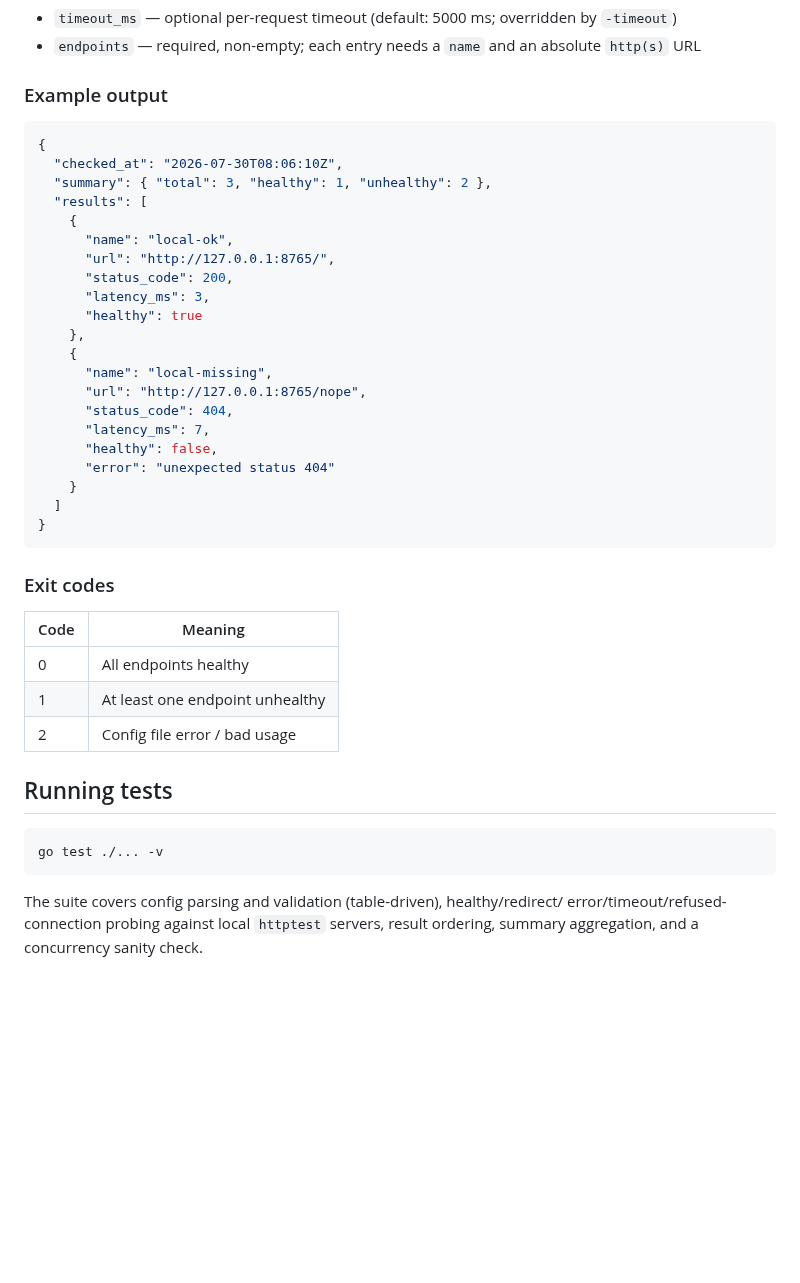
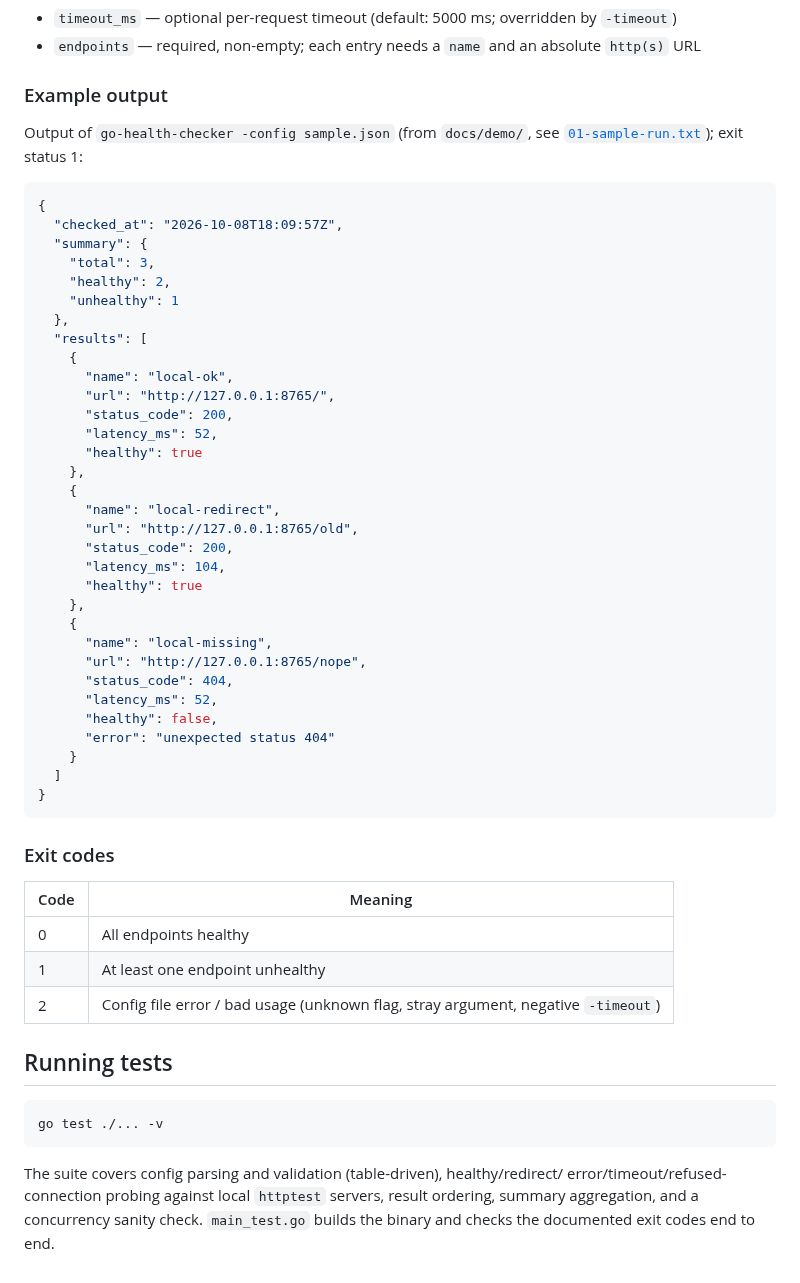
Before and after one commit to tenalisriharsha/go-health-checker, a Markdown page: README.md, the part around one of its changes. GitHub-like rendering; blank space fills up the shorter version.

````diff
--- a/README.md
+++ b/README.md
@@ -98,23 +110,37 @@ cp config.example.json config.json
 
 ### Example output
 
+Output of `go-health-checker -config sample.json` (from `docs/demo/`, see
+[`01-sample-run.txt`](docs/screenshots/01-sample-run.txt)); exit status 1:
+
 ```json
 {
-  "checked_at": "2026-07-30T08:06:10Z",
-  "summary": { "total": 3, "healthy": 1, "unhealthy": 2 },
+  "checked_at": "2026-10-08T18:09:57Z",
+  "summary": {
+    "total": 3,
+    "healthy": 2,
+    "unhealthy": 1
+  },
   "results": [
     {
       "name": "local-ok",
       "url": "http://127.0.0.1:8765/",
       "status_code": 200,
-      "latency_ms": 3,
+      "latency_ms": 52,
+      "healthy": true
+    },
+    {
+      "name": "local-redirect",
+      "url": "http://127.0.0.1:8765/old",
+      "status_code": 200,
+      "latency_ms": 104,
       "healthy": true
     },
     {
       "name": "local-missing",
       "url": "http://127.0.0.1:8765/nope",
       "status_code": 404,
-      "latency_ms": 7,
+      "latency_ms": 52,
       "healthy": false,
       "error": "unexpected status 404"
     }
@@ -128,7 +154,7 @@ cp config.example.json config.json
 | ---- | ------------------------------ |
 | 0    | All endpoints healthy          |
 | 1    | At least one endpoint unhealthy |
-| 2    | Config file error / bad usage  |
+| 2    | Config file error / bad usage (unknown flag, stray argument, negative `-timeout`) |
 
 ## Running tests
 
@@ -139,3 +165,4 @@ go test ./... -v
 The suite covers config parsing and validation (table-driven), healthy/redirect/
 error/timeout/refused-connection probing against local `httptest` servers,
 result ordering, summary aggregation, and a concurrency sanity check.
+`main_test.go` builds the binary and checks the documented exit codes end to end.
````
Also changed, not shown: other parts of README.md (+16 -4 lines), DAILY_REPORT.md (+1 -1 lines), docs/screenshots/01-sample-run.png, docs/screenshots/02-help.png, docs/screenshots/03-timeout-override.png, docs/screenshots/04-config-error.png, docs/screenshots/05-all-healthy.png, 12 other files.
